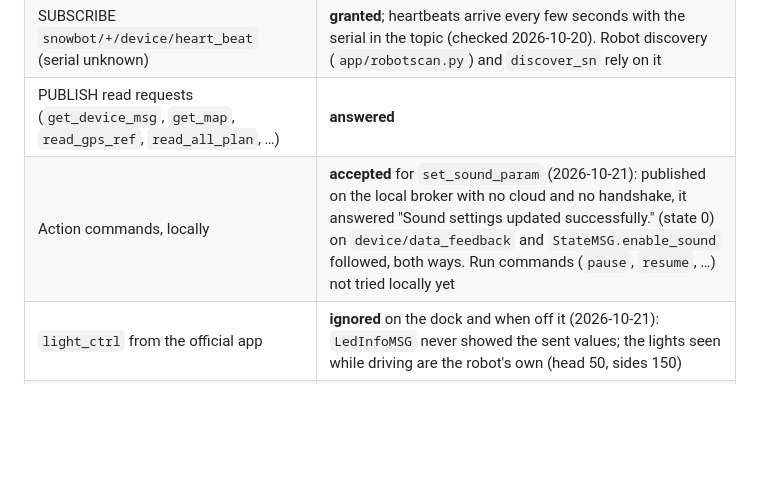
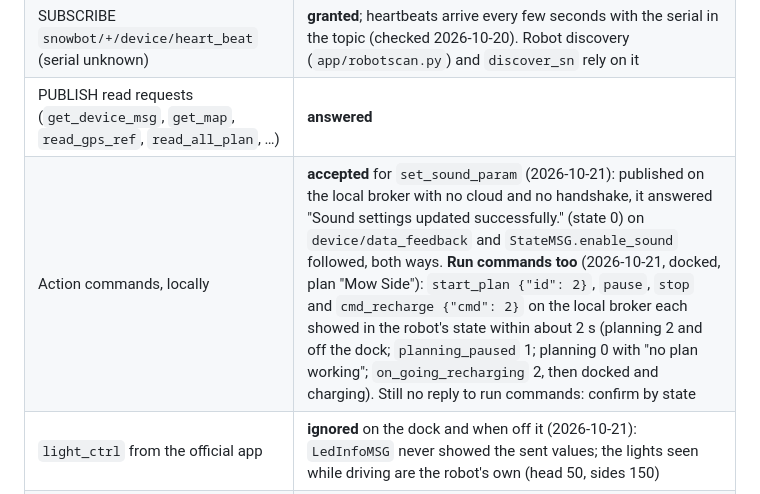
Before and after one commit to Groundskeeper-robot/groundskeeper, a Markdown page: docs/dev/protocol.md, the part around the change. Rendered like a GitHub page; blank space fills up the shorter version.

Commit message:
Protocol notes: run commands work on the local broker too (start, pause, stop, return to dock)
Co-Authored-By: Claude Opus 5.5 <noreply@anthropic.com>

```diff
--- a/docs/dev/protocol.md
+++ b/docs/dev/protocol.md
@@ -53,7 +53,7 @@ no manual drive.** Those are learned by watching the official app on `snowbot/{S
 | SUBSCRIBE `snowbot/{SN}/device/#`, `snowbot/{SN}/app/#`, `snowbot/{SN}/#` | **granted** |
 | SUBSCRIBE `snowbot/+/device/heart_beat` (serial unknown) | **granted**; heartbeats arrive every few seconds with the serial in the topic (checked 2026-10-20). Robot discovery (`app/robotscan.py`) and `discover_sn` rely on it |
 | PUBLISH read requests (`get_device_msg`, `get_map`, `read_gps_ref`, `read_all_plan`, …) | **answered** |
-| Action commands, locally | **accepted** for `set_sound_param` (2026-10-21): published on the local broker with no cloud and no handshake, it answered "Sound settings updated successfully." (state 0) on `device/data_feedback` and `StateMSG.enable_sound` followed, both ways. Run commands (`pause`, `resume`, …) not tried locally yet |
+| Action commands, locally | **accepted** for `set_sound_param` (2026-10-21): published on the local broker with no cloud and no handshake, it answered "Sound settings updated successfully." (state 0) on `device/data_feedback` and `StateMSG.enable_sound` followed, both ways. **Run commands too** (2026-10-21, docked, plan "Mow Side"): `start_plan {"id": 2}`, `pause`, `stop` and `cmd_recharge {"cmd": 2}` on the local broker each showed in the robot's state within about 2 s (planning 2 and off the dock; `planning_paused` 1; planning 0 with "no plan working"; `on_going_recharging` 2, then docked and charging). Still no reply to run commands: confirm by state |
 | `light_ctrl` from the official app | **ignored** on the dock and when off it (2026-10-21): `LedInfoMSG` never showed the sent values; the lights seen while driving are the robot's own (head 50, sides 150) |
 | **Cloud broker** (account session): SUBSCRIBE `snowbot/{SN}/#`, `/app/#`, `/device/#` | **granted for the account's own robot**; `snowbot/#` and `#` refused. The phone app's commands are visible here. |
 
```
Also changed, not shown: docs/dev/design.md (+4 -3 lines).
